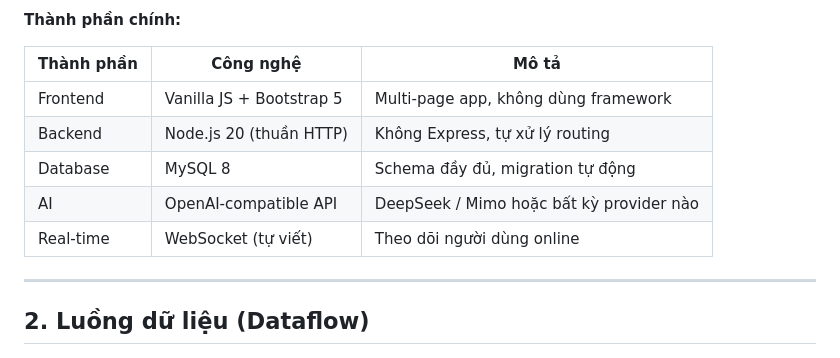
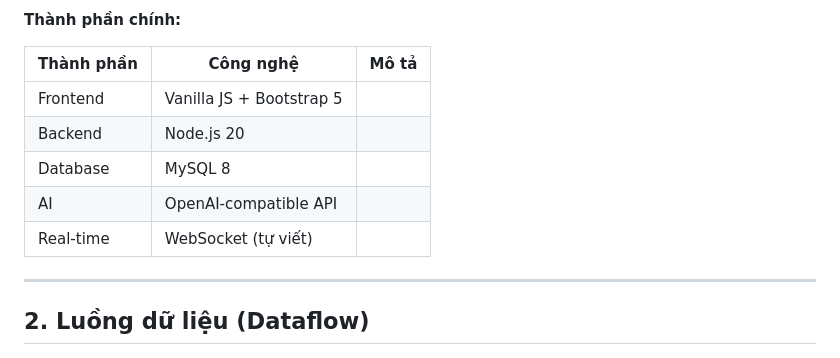
Before and after one commit to TranDucManh2310/English-Center, a Markdown page: English Center/README.md, the part around the change. Drawn GitHub-style.

```diff
--- a/English Center/README.md
+++ b/English Center/README.md
@@ -67,11 +67,11 @@
 
 | Thành phần | Công nghệ | Mô tả |
 |-----------|-----------|-------|
-| Frontend | Vanilla JS + Bootstrap 5 | Multi-page app, không dùng framework |
-| Backend | Node.js 20 (thuần HTTP) | Không Express, tự xử lý routing |
-| Database | MySQL 8 | Schema đầy đủ, migration tự động |
-| AI | OpenAI-compatible API | DeepSeek / Mimo hoặc bất kỳ provider nào |
-| Real-time | WebSocket (tự viết) | Theo dõi người dùng online |
+| Frontend | Vanilla JS + Bootstrap 5 |
+| Backend | Node.js 20 |
+| Database | MySQL 8 |
+| AI | OpenAI-compatible API |
+| Real-time | WebSocket (tự viết) |
 
 ---
 
```
